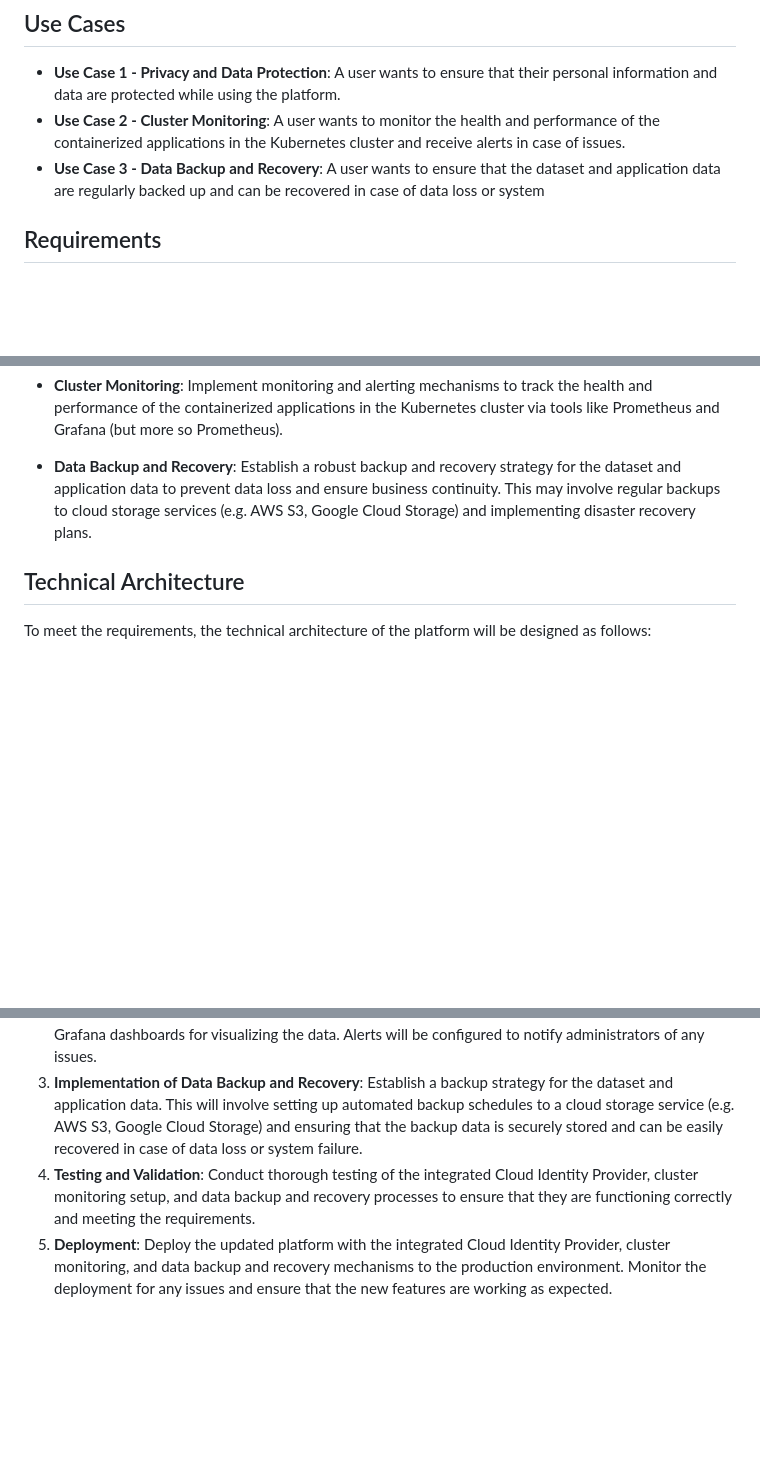
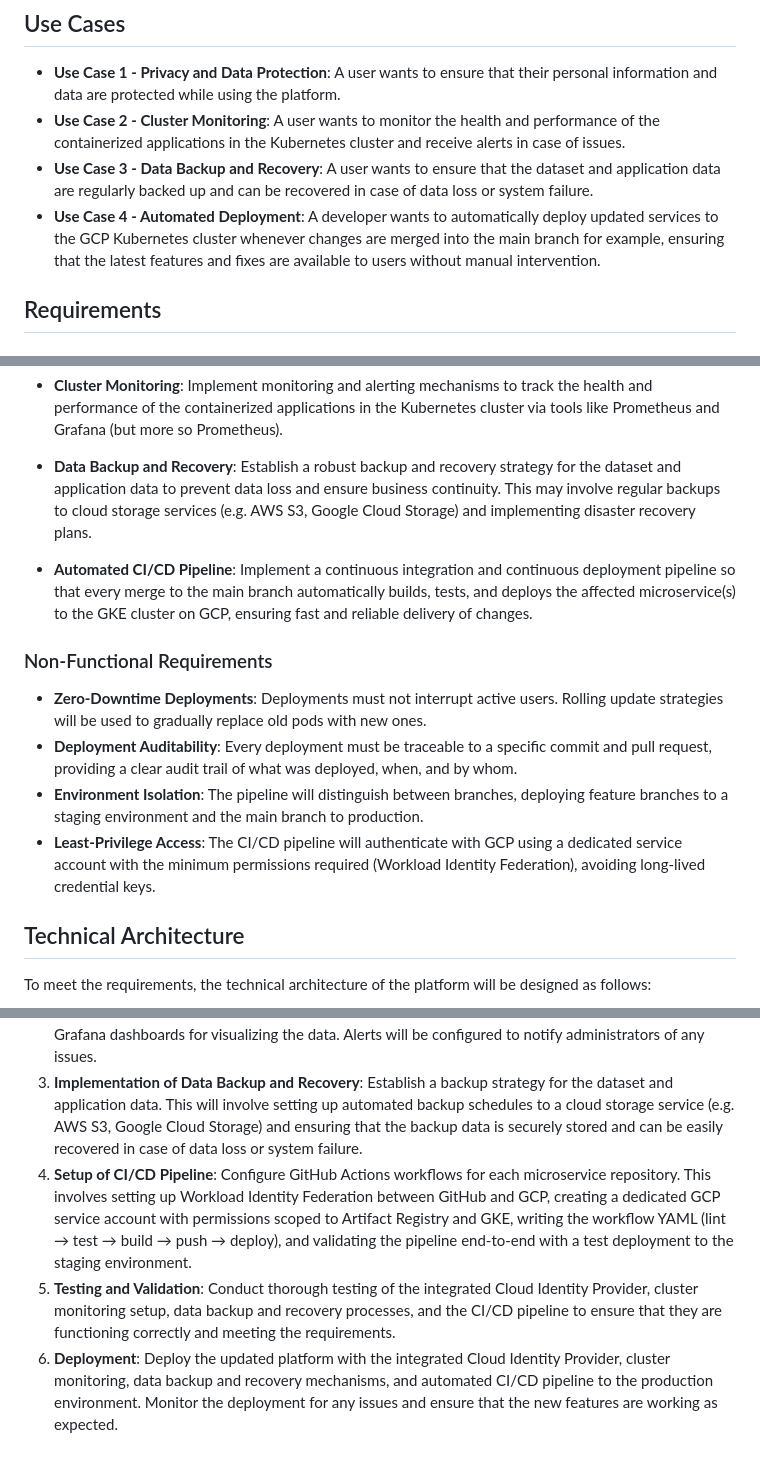
Before and after one commit to cheestree/kloud-motors, a Markdown page: docs/phase-6.md, 3 parts joined by grey strips. Rendered like a GitHub page; blank space fills up the shorter version.

Commit message:
Added CI/CD / GitOps to phase 6

```diff
--- a/docs/phase-6.md
+++ b/docs/phase-6.md
@@ -4,7 +4,8 @@
 
 - **Use Case 1 - Privacy and Data Protection**: A user wants to ensure that their personal information and data are protected while using the platform.
 - **Use Case 2 - Cluster Monitoring**: A user wants to monitor the health and performance of the containerized applications in the Kubernetes cluster and receive alerts in case of issues.
-- **Use Case 3 - Data Backup and Recovery**: A user wants to ensure that the dataset and application data are regularly backed up and can be recovered in case of data loss or system
+- **Use Case 3 - Data Backup and Recovery**: A user wants to ensure that the dataset and application data are regularly backed up and can be recovered in case of data loss or system failure.
+- **Use Case 4 - Automated Deployment**: A developer wants to automatically deploy updated services to the GCP Kubernetes cluster whenever changes are merged into the main branch for example, ensuring that the latest features and fixes are available to users without manual intervention.
 
 ## Requirements
 
@@ -16,6 +17,15 @@
 
 - **Data Backup and Recovery**: Establish a robust backup and recovery strategy for the dataset and application data to prevent data loss and ensure business continuity. This may involve regular backups to cloud storage services (e.g. AWS S3, Google Cloud Storage) and implementing disaster recovery plans.
 
+- **Automated CI/CD Pipeline**: Implement a continuous integration and continuous deployment pipeline so that every merge to the main branch automatically builds, tests, and deploys the affected microservice(s) to the GKE cluster on GCP, ensuring fast and reliable delivery of changes.
+
+### Non-Functional Requirements
+
+- **Zero-Downtime Deployments**: Deployments must not interrupt active users. Rolling update strategies will be used to gradually replace old pods with new ones.
+- **Deployment Auditability**: Every deployment must be traceable to a specific commit and pull request, providing a clear audit trail of what was deployed, when, and by whom.
+- **Environment Isolation**: The pipeline will distinguish between branches, deploying feature branches to a staging environment and the main branch to production.
+- **Least-Privilege Access**: The CI/CD pipeline will authenticate with GCP using a dedicated service account with the minimum permissions required (Workload Identity Federation), avoiding long-lived credential keys.
+
 ## Technical Architecture
 
 To meet the requirements, the technical architecture of the platform will be designed as follows:
@@ -33,5 +45,6 @@ The deployment plan will involve the following steps:
 1. **Integration of Cloud Identity Provider**: Integrate the chosen Cloud Identity Provider (e.g. AWS Cognito, Auth0) into the platform to handle user authentication and data protection. This will involve configuring the authentication flow and ensuring that user data is securely stored in the database.
 2. **Setup of Cluster Monitoring**: Implement Prometheus and Grafana for monitoring the Kubernetes cluster. This will involve configuring Prometheus to collect metrics from the cluster and setting up Grafana dashboards for visualizing the data. Alerts will be configured to notify administrators of any issues.
 3. **Implementation of Data Backup and Recovery**: Establish a backup strategy for the dataset and application data. This will involve setting up automated backup schedules to a cloud storage service (e.g. AWS S3, Google Cloud Storage) and ensuring that the backup data is securely stored and can be easily recovered in case of data loss or system failure.
-4. **Testing and Validation**: Conduct thorough testing of the integrated Cloud Identity Provider, cluster monitoring setup, and data backup and recovery processes to ensure that they are functioning correctly and meeting the requirements.
-5. **Deployment**: Deploy the updated platform with the integrated Cloud Identity Provider, cluster monitoring, and data backup and recovery mechanisms to the production environment. Monitor the deployment for any issues and ensure that the new features are working as expected.
+4. **Setup of CI/CD Pipeline**: Configure GitHub Actions workflows for each microservice repository. This involves setting up Workload Identity Federation between GitHub and GCP, creating a dedicated GCP service account with permissions scoped to Artifact Registry and GKE, writing the workflow YAML (lint → test → build → push → deploy), and validating the pipeline end-to-end with a test deployment to the staging environment.
+5. **Testing and Validation**: Conduct thorough testing of the integrated Cloud Identity Provider, cluster monitoring setup, data backup and recovery processes, and the CI/CD pipeline to ensure that they are functioning correctly and meeting the requirements.
+6. **Deployment**: Deploy the updated platform with the integrated Cloud Identity Provider, cluster monitoring, data backup and recovery mechanisms, and automated CI/CD pipeline to the production environment. Monitor the deployment for any issues and ensure that the new features are working as expected.
```
Also changed, not shown: other parts of docs/phase-6.md (+2 -0 lines).
